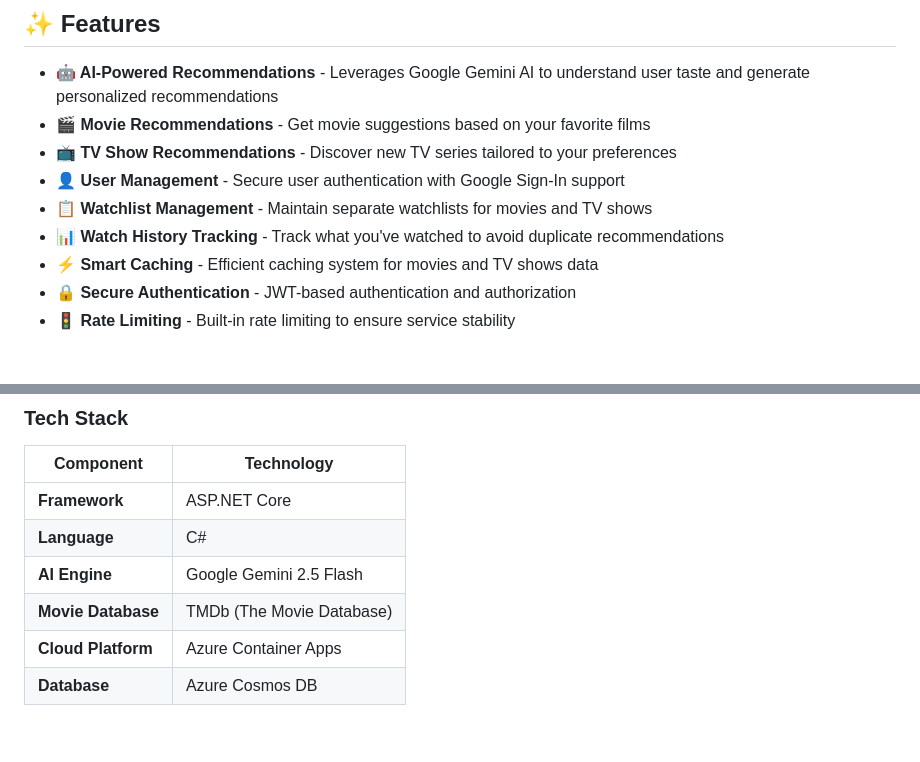
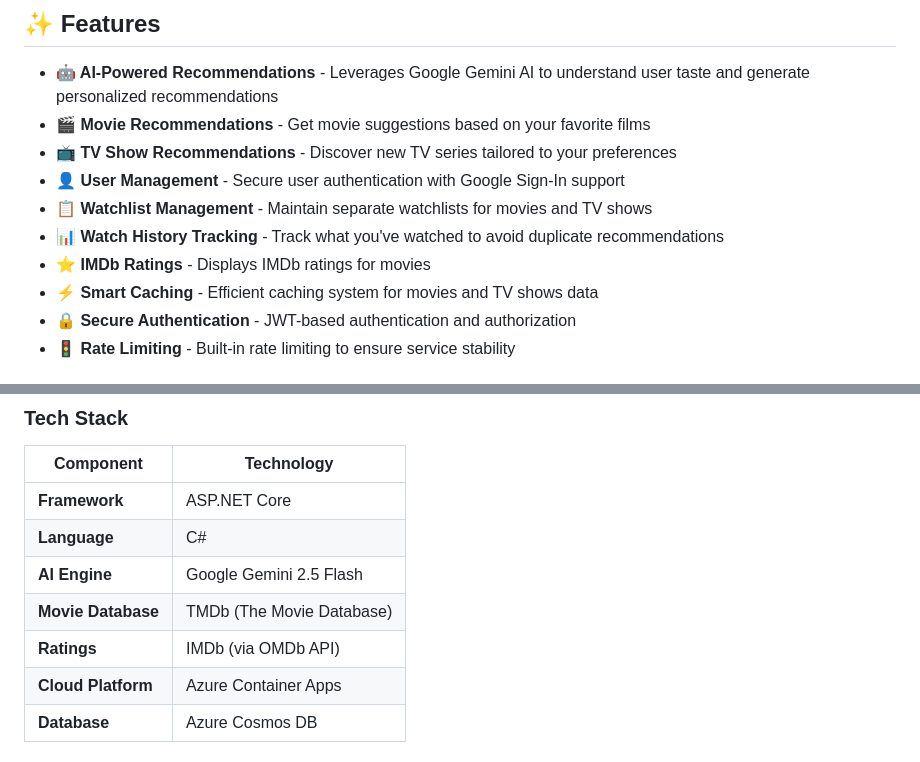
Before and after one commit to DarkKnight1302/MediaVoyager, a Markdown page: README.md, 2 parts joined by grey strips. GitHub-like rendering; blank space fills up the shorter version.

```diff
--- a/README.md
+++ b/README.md
@@ -27,6 +27,7 @@ MediaVoyager is an intelligent recommendation engine that provides personalized
 - **👤 User Management** - Secure user authentication with Google Sign-In support
 - **📋 Watchlist Management** - Maintain separate watchlists for movies and TV shows
 - **📊 Watch History Tracking** - Track what you've watched to avoid duplicate recommendations
+- **⭐ IMDb Ratings** - Displays IMDb ratings for movies
 - **⚡ Smart Caching** - Efficient caching system for movies and TV shows data
 - **🔒 Secure Authentication** - JWT-based authentication and authorization
 - **🚦 Rate Limiting** - Built-in rate limiting to ensure service stability
@@ -41,6 +42,7 @@ MediaVoyager is an intelligent recommendation engine that provides personalized
 | **Language** | C# |
 | **AI Engine** | Google Gemini 2.5 Flash |
 | **Movie Database** | TMDb (The Movie Database) |
+| **Ratings** | IMDb (via OMDb API) |
 | **Cloud Platform** | Azure Container Apps |
 | **Database** | Azure Cosmos DB |
 
```
